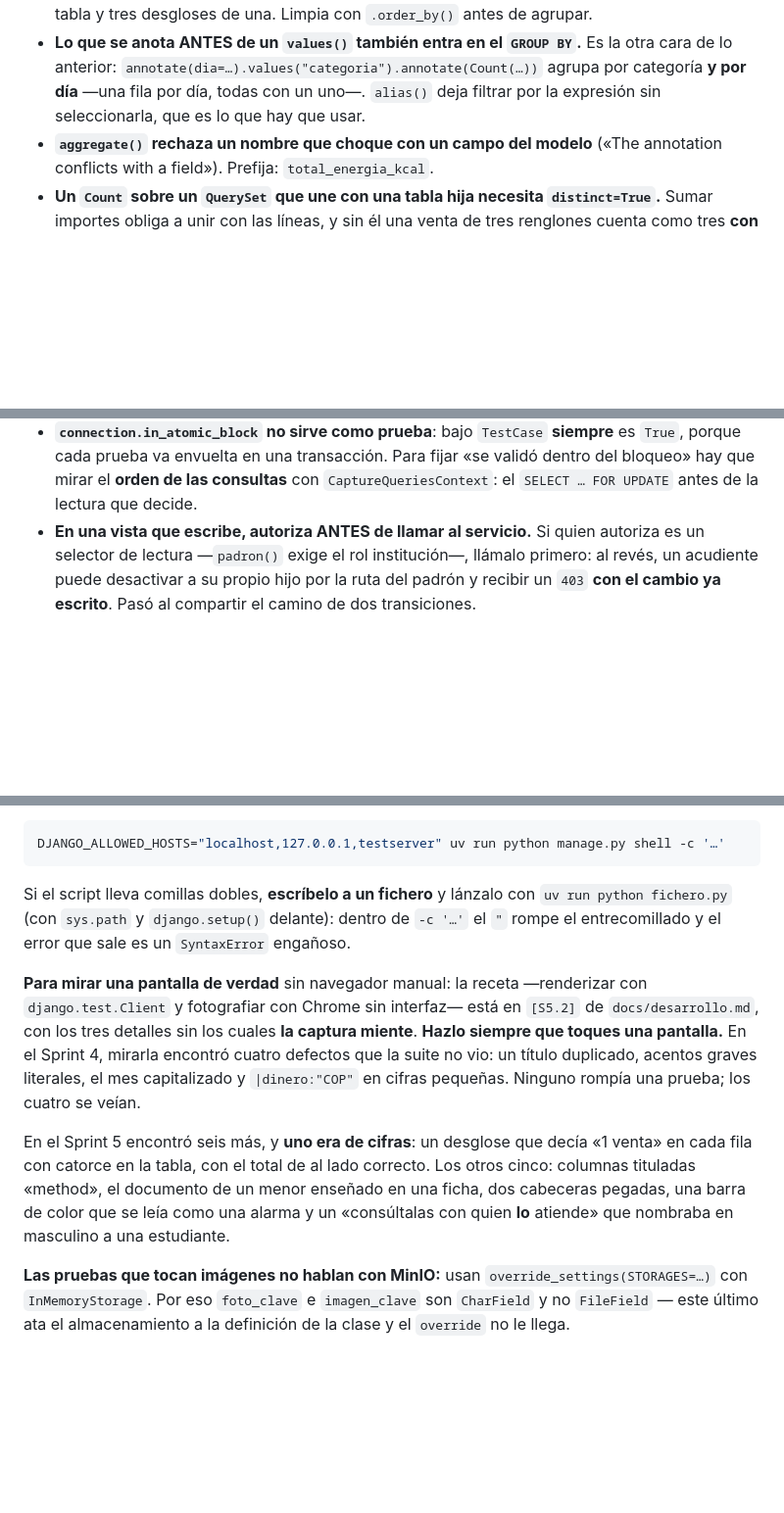
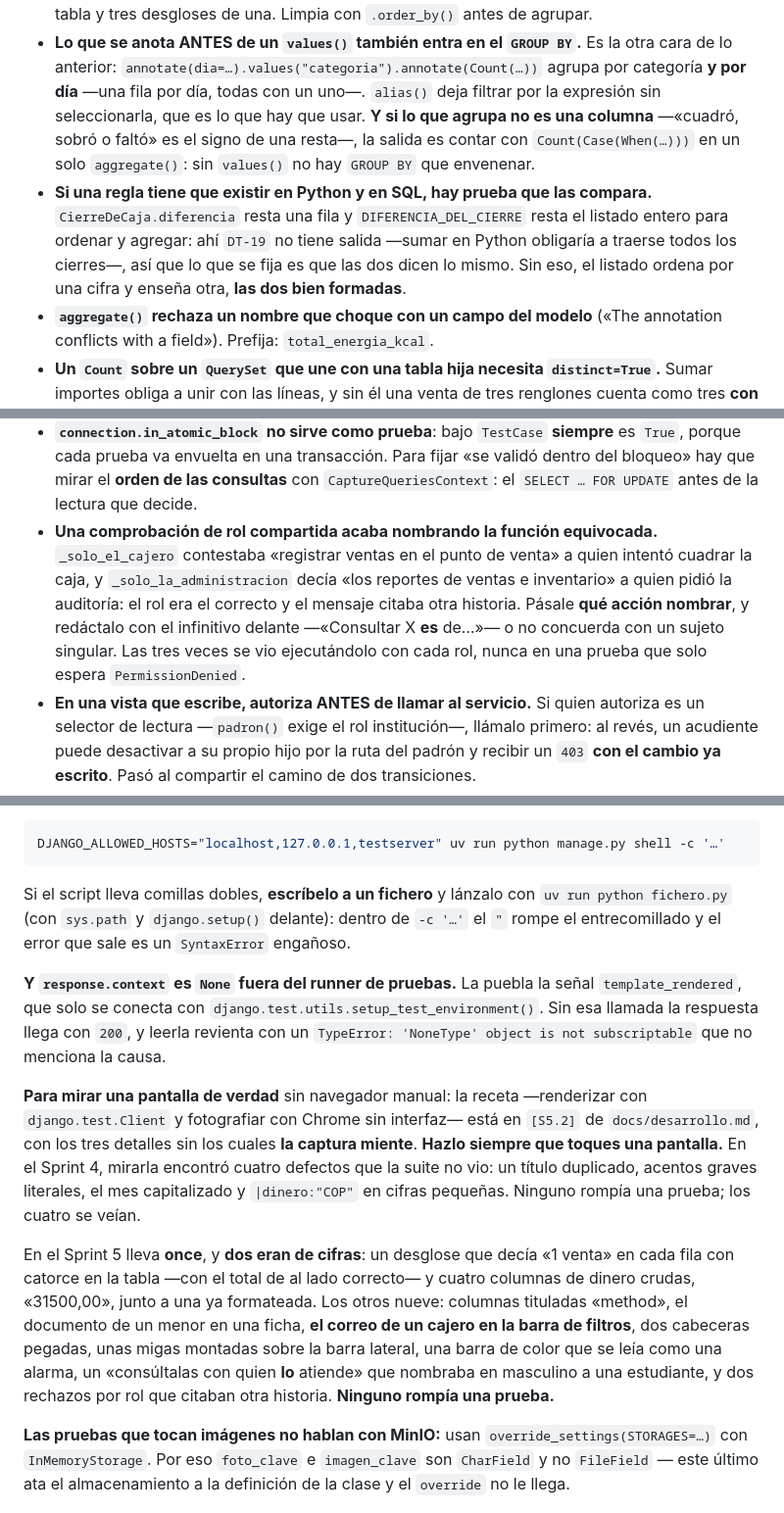
Before and after one commit to pjg09/smartfood, a Markdown page: CLAUDE.md, 3 parts joined by grey strips. Shown at 98% size. Rendered like a GitHub page; blank space fills up the shorter version.

Commit message:
docs: recoger en CLAUDE.md lo que esta sesión costó averiguar
Cuatro trampas nuevas y tres afirmaciones que dejaron de ser ciertas.

**`response.context` es `None` fuera del runner de pruebas.** La puebla la
señal `template_rendered`, que solo se conecta con
`setup_test_environment()`. Sin esa llamada un script de comprobación
recibe `200` y revienta con un `TypeError` que no menciona la causa. Pasó
dos veces escribiendo las demostraciones de `DoD-4`.

**Una comprobación de rol compartida acaba nombrando la función
equivocada.** Pasó tres veces: `_solo_el_cajero` decía «registrar ventas»
a quien intentó cuadrar la caja, y `_solo_la_administracion` decía «los
reportes de ventas e inventario» a quien pidió los cierres y la auditoría.
El rol era el correcto y el mensaje citaba otra historia. Ninguna prueba
que solo espera `PermissionDenied` lo ve.

**Si una regla tiene que existir en Python y en SQL, hay prueba que las
compara.** `DT-19` no tiene salida cuando agregar en Python obligaría a
traerse todas las filas; lo que se fija entonces es que las dos digan lo
mismo.

**Y `Count(Case(When(…)))` como salida** cuando lo que agrupa no es una
columna: sin `values()` no hay `GROUP BY` que envenenar. Completa las dos
trampas de `values().annotate()` que ya estaban.

Reescrito en presente: que **el producto está terminado** —61 historias,
y lo que queda no toca el código—, el recuento de defectos que encontró
mirar la pantalla —once en el Sprint 5, no seis— y el tamaño de la suite,
1.489 pruebas, para que se pueda saber si una ejecución fue completa.

Refs: TT-172, TT-175, TT-176, TT-177, TT-178

```diff
--- a/CLAUDE.md
+++ b/CLAUDE.md
@@ -229,7 +231,14 @@ lo dice el error.
 - **Lo que se anota ANTES de un `values()` también entra en el `GROUP BY`.** Es la otra
   cara de lo anterior: `annotate(dia=…).values("categoria").annotate(Count(…))` agrupa por
   categoría **y por día** —una fila por día, todas con un uno—. `alias()` deja filtrar por
-  la expresión sin seleccionarla, que es lo que hay que usar.
+  la expresión sin seleccionarla, que es lo que hay que usar. **Y si lo que agrupa no es una
+  columna** —«cuadró, sobró o faltó» es el signo de una resta—, la salida es contar con
+  `Count(Case(When(…)))` en un solo `aggregate()`: sin `values()` no hay `GROUP BY` que envenenar.
+- **Si una regla tiene que existir en Python y en SQL, hay prueba que las compara.**
+  `CierreDeCaja.diferencia` resta una fila y `DIFERENCIA_DEL_CIERRE` resta el listado entero para
+  ordenar y agregar: ahí `DT-19` no tiene salida —sumar en Python obligaría a traerse todos los
+  cierres—, así que lo que se fija es que las dos dicen lo mismo. Sin eso, el listado ordena por
+  una cifra y enseña otra, **las dos bien formadas**.
 - **`aggregate()` rechaza un nombre que choque con un campo del modelo** («The annotation
   conflicts with a field»). Prefija: `total_energia_kcal`.
 - **Un `Count` sobre un `QuerySet` que une con una tabla hija necesita `distinct=True`.**
@@ -270,6 +279,13 @@ lo dice el error.
   `True`, porque cada prueba va envuelta en una transacción. Para fijar «se validó dentro
   del bloqueo» hay que mirar el **orden de las consultas** con `CaptureQueriesContext`: el
   `SELECT … FOR UPDATE` antes de la lectura que decide.
+- **Una comprobación de rol compartida acaba nombrando la función equivocada.** `_solo_el_cajero`
+  contestaba «registrar ventas en el punto de venta» a quien intentó cuadrar la caja, y
+  `_solo_la_administracion` decía «los reportes de ventas e inventario» a quien pidió la
+  auditoría: el rol era el correcto y el mensaje citaba otra historia. Pásale **qué acción
+  nombrar**, y redáctalo con el infinitivo delante —«Consultar X **es** de…»— o no concuerda con
+  un sujeto singular. Las tres veces se vio ejecutándolo con cada rol, nunca en una prueba que
+  solo espera `PermissionDenied`.
 - **En una vista que escribe, autoriza ANTES de llamar al servicio.** Si quien autoriza es
   un selector de lectura —`padron()` exige el rol institución—, llámalo primero: al revés,
   un acudiente puede desactivar a su propio hijo por la ruta del padrón y recibir un `403`
@@ -396,6 +413,11 @@ Si el script lleva comillas dobles, **escríbelo a un fichero** y lánzalo con
 `uv run python fichero.py` (con `sys.path` y `django.setup()` delante): dentro de `-c '…'`
 el `"` rompe el entrecomillado y el error que sale es un `SyntaxError` engañoso.
 
+**Y `response.context` es `None` fuera del runner de pruebas.** La puebla la señal
+`template_rendered`, que solo se conecta con `django.test.utils.setup_test_environment()`.
+Sin esa llamada la respuesta llega con `200`, y leerla revienta con un
+`TypeError: 'NoneType' object is not subscriptable` que no menciona la causa.
+
 **Para mirar una pantalla de verdad** sin navegador manual: la receta —renderizar con
 `django.test.Client` y fotografiar con Chrome sin interfaz— está en `[S5.2]` de
 `docs/desarrollo.md`, con los tres detalles sin los cuales **la captura miente**.
@@ -403,11 +425,13 @@ el `"` rompe el entrecomillado y el error que sale es un `SyntaxError` engañoso
 que la suite no vio: un título duplicado, acentos graves literales, el mes capitalizado y
 `|dinero:"COP"` en cifras pequeñas. Ninguno rompía una prueba; los cuatro se veían.
 
-En el Sprint 5 encontró seis más, y **uno era de cifras**: un desglose que decía «1 venta» en
-cada fila con catorce en la tabla, con el total de al lado correcto. Los otros cinco:
-columnas tituladas «method», el documento de un menor enseñado en una ficha, dos cabeceras
-pegadas, una barra de color que se leía como una alarma y un «consúltalas con quien **lo**
-atiende» que nombraba en masculino a una estudiante.
+En el Sprint 5 lleva **once**, y **dos eran de cifras**: un desglose que decía «1 venta» en cada
+fila con catorce en la tabla —con el total de al lado correcto— y cuatro columnas de dinero
+crudas, «31500,00», junto a una ya formateada. Los otros nueve: columnas tituladas «method», el
+documento de un menor en una ficha, **el correo de un cajero en la barra de filtros**, dos
+cabeceras pegadas, unas migas montadas sobre la barra lateral, una barra de color que se leía
+como una alarma, un «consúltalas con quien **lo** atiende» que nombraba en masculino a una
+estudiante, y dos rechazos por rol que citaban otra historia. **Ninguno rompía una prueba.**
 
 **Las pruebas que tocan imágenes no hablan con MinIO:** usan `override_settings(STORAGES=…)`
 con `InMemoryStorage`. Por eso `foto_clave` e `imagen_clave` son `CharField` y no `FileField`
```
Also changed, not shown: other parts of CLAUDE.md (+6 -3 lines).
